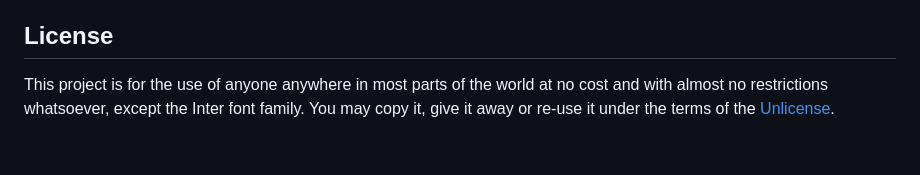
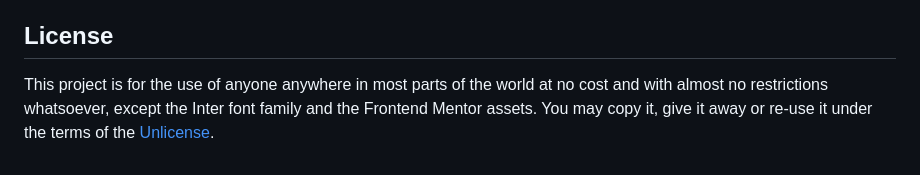
Before and after one commit to vanzasetia/social-links-profile, a Markdown page: README.md, the part around the change. GitHub-like rendering.

Commit message:
Clarify what is licensed under the Unlicense

```diff
--- a/README.md
+++ b/README.md
@@ -84,4 +84,4 @@ To keep this simple, use the `rem` unit most of the time and avoid using the `px
 
 ## License
 
-This project is for the use of anyone anywhere in most parts of the world at no cost and with almost no restrictions whatsoever, except the Inter font family. You may copy it, give it away or re-use it under the terms of the [Unlicense](./COPYING).
+This project is for the use of anyone anywhere in most parts of the world at no cost and with almost no restrictions whatsoever, except the Inter font family and the Frontend Mentor assets. You may copy it, give it away or re-use it under the terms of the [Unlicense](./COPYING).
```
